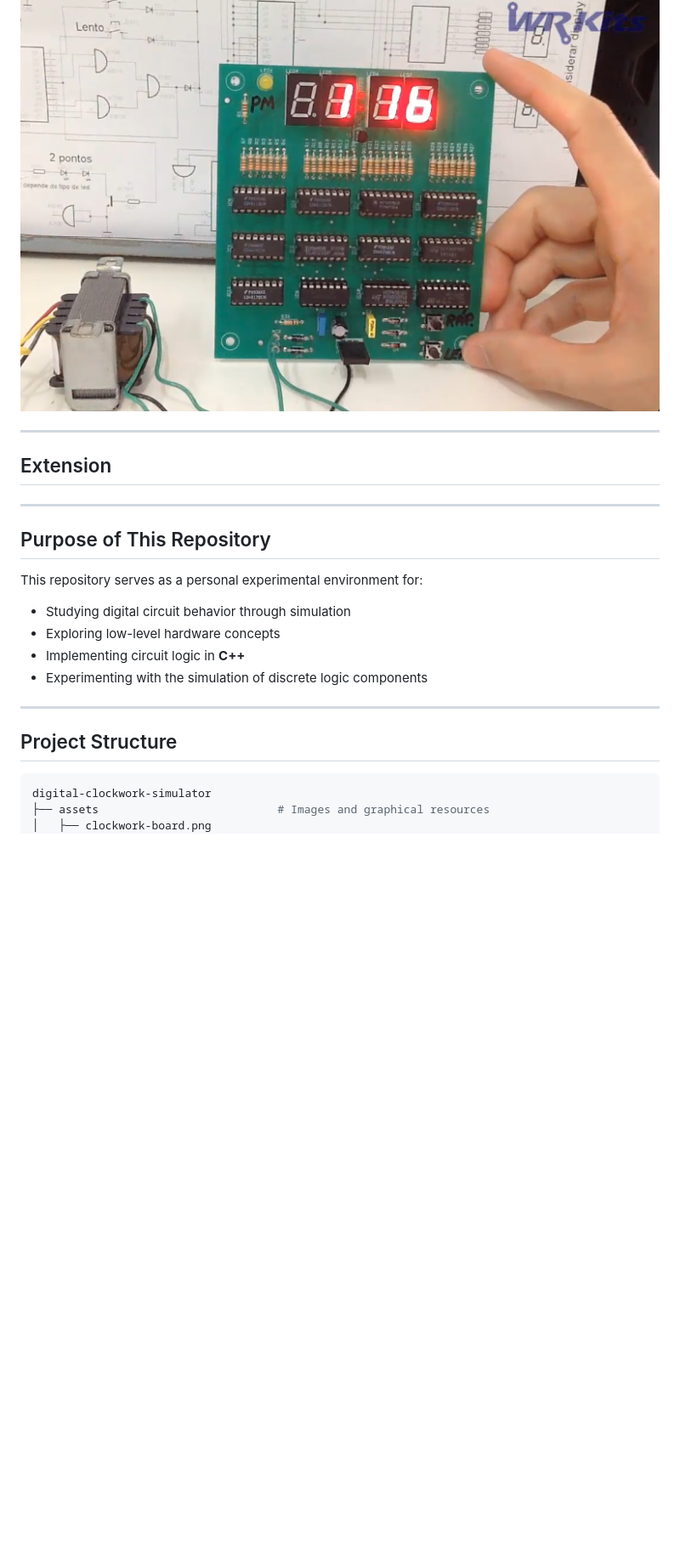
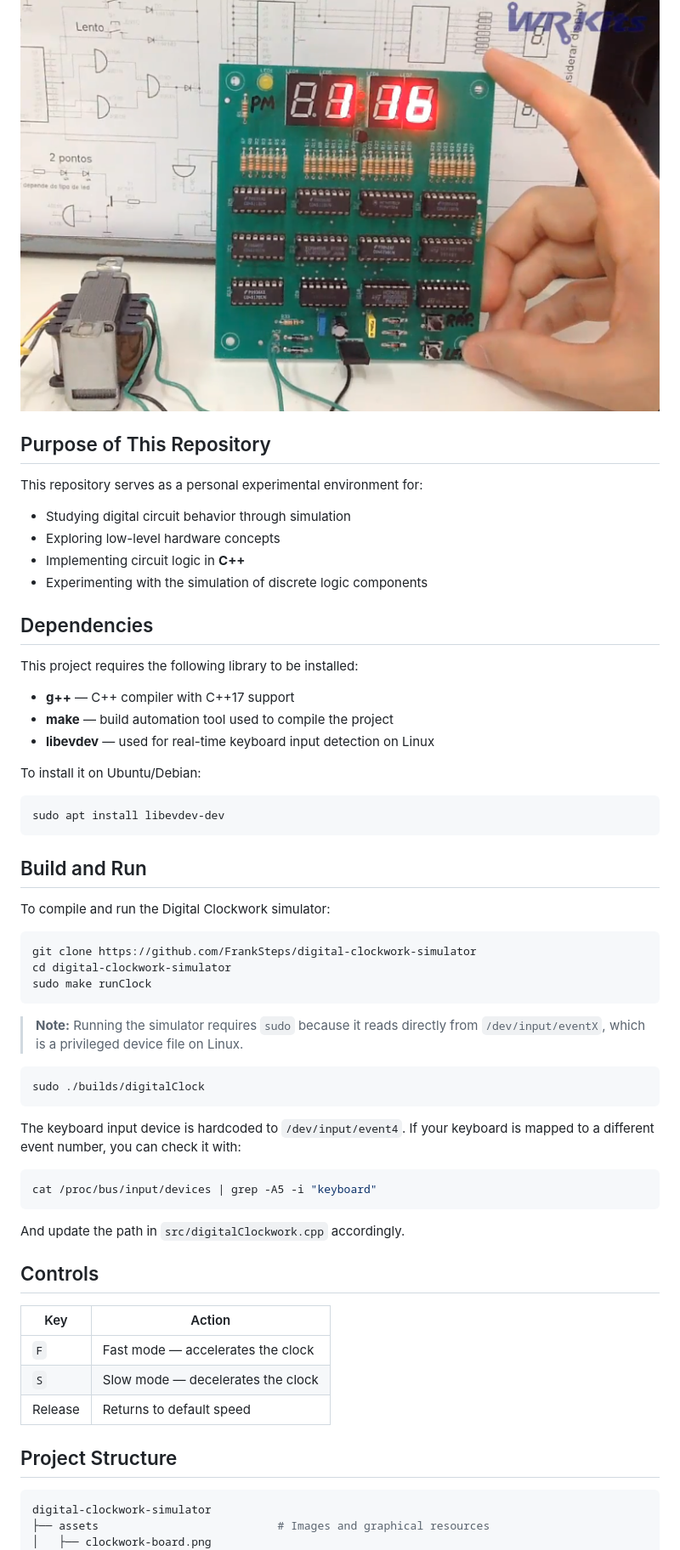
Before and after one commit to FrankSteps/digital-clockwork-simulator, a Markdown page: README.md, the part around one of its changes. Shown at 85% size. Drawn GitHub-style; blank space fills up the shorter version.

Commit message:
docs: update README with dependencies, controls and build instructions

````diff
--- a/README.md
+++ b/README.md
@@ -18,26 +14,58 @@ Below is an image of the original hardware project:
 ![Original clock circuit](assets/clockwork-board.png)
 
----
-
-## Extension
-
-
-
----
 
 ## Purpose of This Repository
-
 This repository serves as a personal experimental environment for:
-
 * Studying digital circuit behavior through simulation
 * Exploring low-level hardware concepts
 * Implementing circuit logic in **C++**
 * Experimenting with the simulation of discrete logic components
 
----
+## Dependencies
+This project requires the following library to be installed:
+
+* **g++** — C++ compiler with C++17 support
+* **make** — build automation tool used to compile the project
+* **libevdev** — used for real-time keyboard input detection on Linux
+
+To install it on Ubuntu/Debian:
+```bash
+sudo apt install libevdev-dev
+```
+
+## Build and Run
+To compile and run the Digital Clockwork simulator:
+
+```bash
+git clone https://github.com/FrankSteps/digital-clockwork-simulator
+cd digital-clockwork-simulator
+sudo make runClock
+```
+
+> **Note:** Running the simulator requires `sudo` because it reads directly from `/dev/input/eventX`, which is a privileged device file on Linux.
+
+```bash
+sudo ./builds/digitalClock
+```
+
+The keyboard input device is hardcoded to `/dev/input/event4`. If your keyboard is mapped to a different event number, you can check it with:
+
+```bash
+cat /proc/bus/input/devices | grep -A5 -i "keyboard"
+```
+
+And update the path in `src/digitalClockwork.cpp` accordingly.
+
+
+## Controls
+| Key | Action |
+|-----|--------|
+| `F` | Fast mode — accelerates the clock |
+| `S` | Slow mode — decelerates the clock |
+| Release | Returns to default speed |
+
 
 ## Project Structure
-
 ```bash
 digital-clockwork-simulator
 ├── assets                           # Images and graphical resources
````
Also changed, not shown: other parts of README.md (+3 -28 lines).
